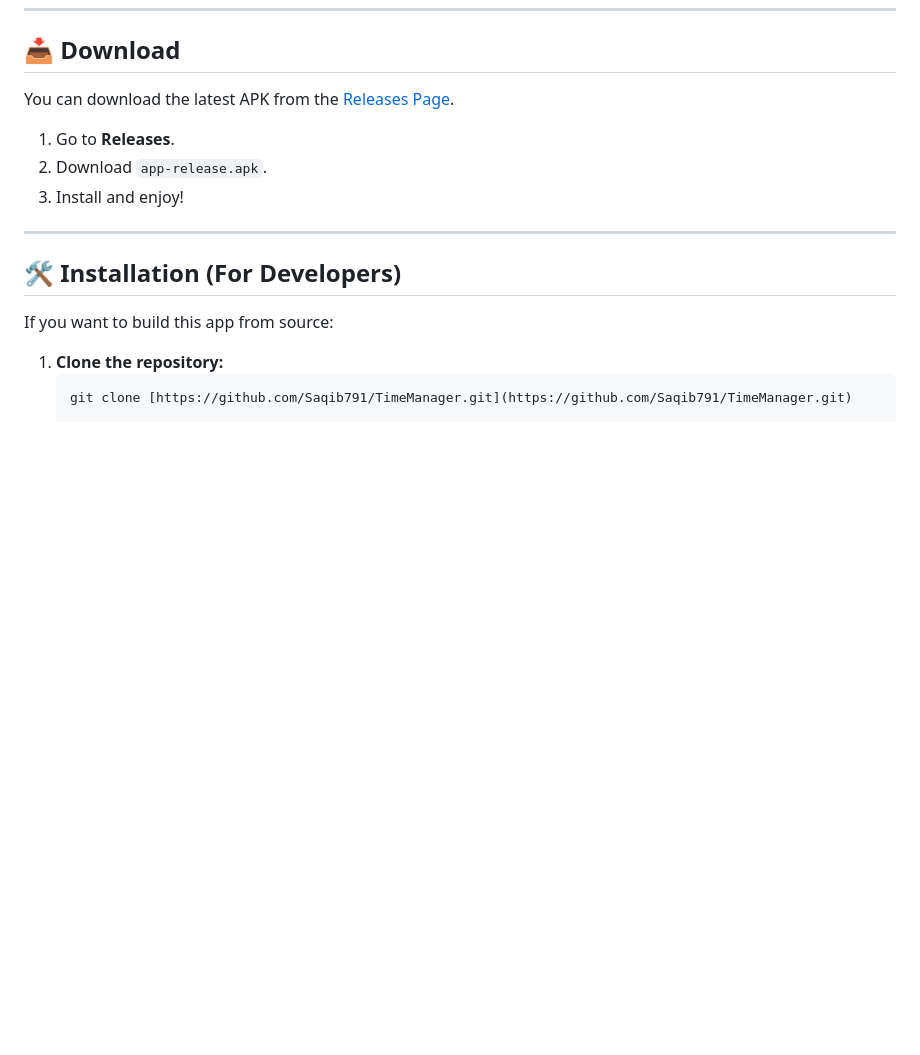
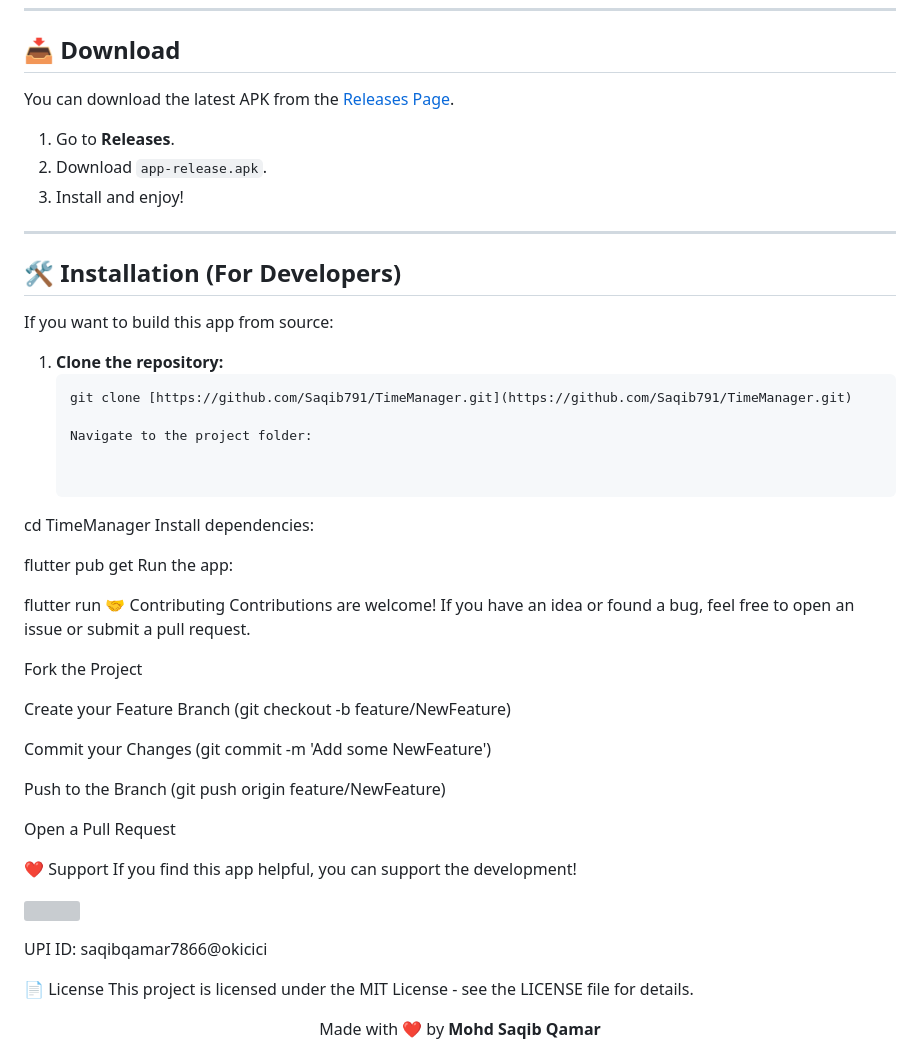
Before and after one commit to Saqib791/TimeManager, a Markdown page: README.md, the part around the change. Drawn GitHub-style; blank space fills up the shorter version; grey boxes are pictures that could not be loaded.

````diff
--- a/README.md
+++ b/README.md
@@ -80,3 +80,41 @@ If you want to build this app from source:
 1. **Clone the repository:**
    ```bash
    git clone [https://github.com/Saqib791/TimeManager.git](https://github.com/Saqib791/TimeManager.git)
+
+   Navigate to the project folder:
+
+
+cd TimeManager
+Install dependencies:
+
+
+
+flutter pub get
+Run the app:
+
+
+flutter run
+🤝 Contributing
+Contributions are welcome! If you have an idea or found a bug, feel free to open an issue or submit a pull request.
+
+Fork the Project
+
+Create your Feature Branch (git checkout -b feature/NewFeature)
+
+Commit your Changes (git commit -m 'Add some NewFeature')
+
+Push to the Branch (git push origin feature/NewFeature)
+
+Open a Pull Request
+
+❤️ Support
+If you find this app helpful, you can support the development!
+
+<a href="https://buymeacoffee.com/saqib791"> <img src="https://www.google.com/search?q=https://img.shields.io/badge/Buy%2520Me%2520a%2520Coffee-ffdd00%3Fstyle%3Dfor-the-badge%26logo%3Dbuy-me-a-coffee%26logoColor%3Dblack" /> </a>
+
+UPI ID: saqibqamar7866@okicici
+
+📄 License
+This project is licensed under the MIT License - see the LICENSE file for details.
+
+<div align="center"> Made with ❤️ by <b>Mohd Saqib Qamar</b> </div>
````
